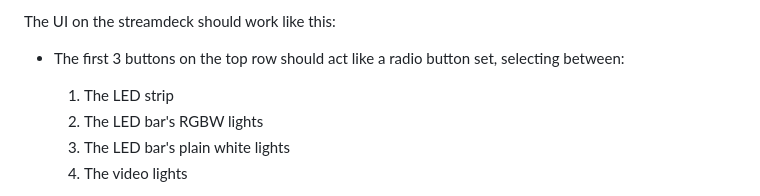
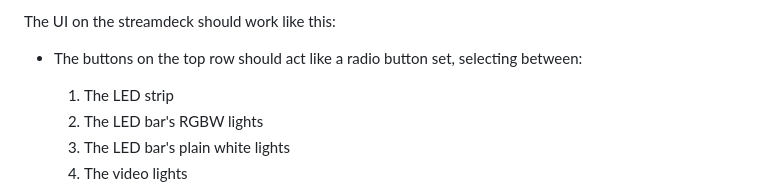
Before and after one commit to magicmonkey/office_lights, a Markdown page: README.md, the part around the change. Drawn GitHub-style.

Commit message:
Corrected the README info

```diff
--- a/README.md
+++ b/README.md
@@ -85,7 +85,7 @@ One of the user-interfaces is a Streamdeck+, which has:
 
 The UI on the streamdeck should work like this:
 
-* The first 3 buttons on the top row should act like a radio button set, selecting between:
+* The buttons on the top row should act like a radio button set, selecting between:
   1. The LED strip
   2. The LED bar's RGBW lights
   3. The LED bar's plain white lights
```
